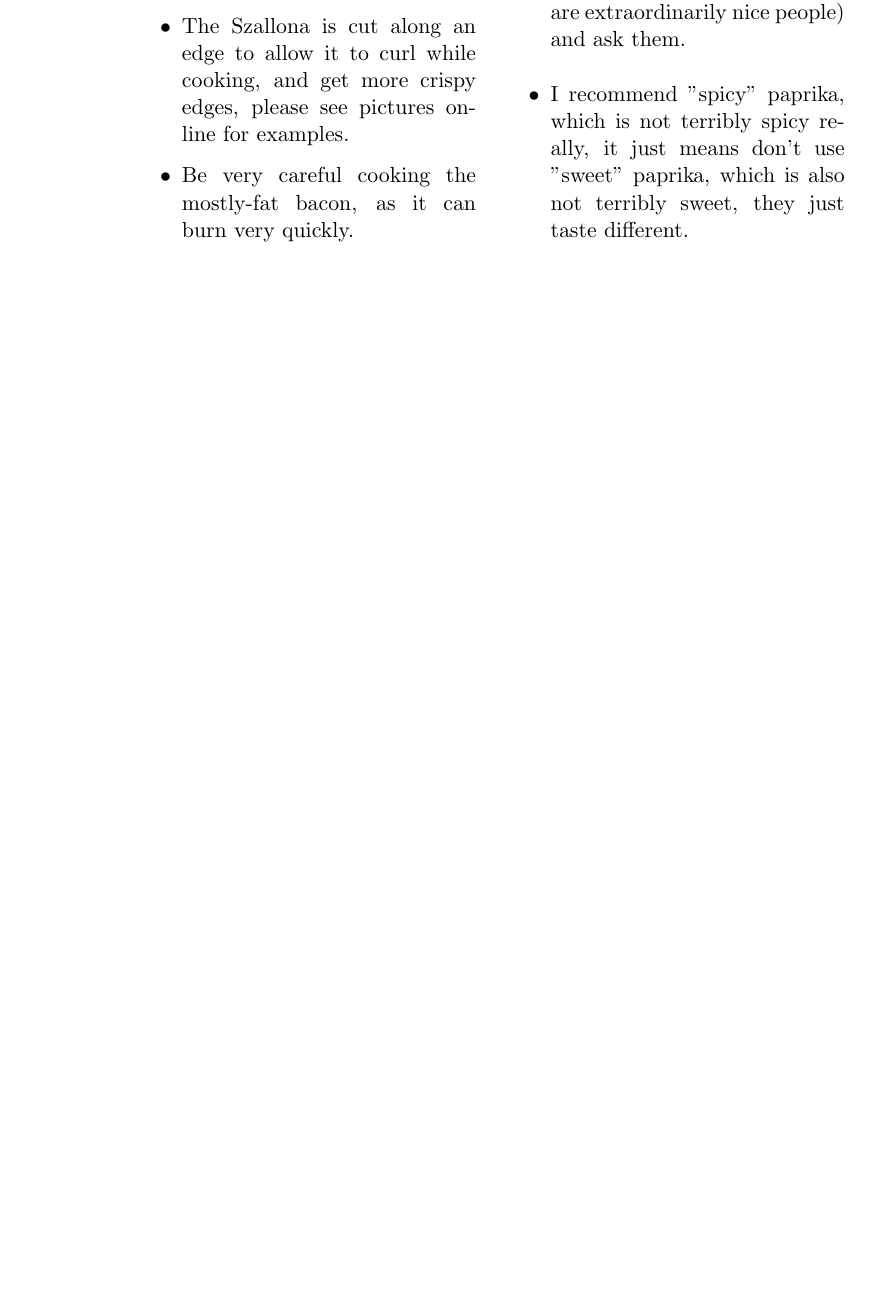
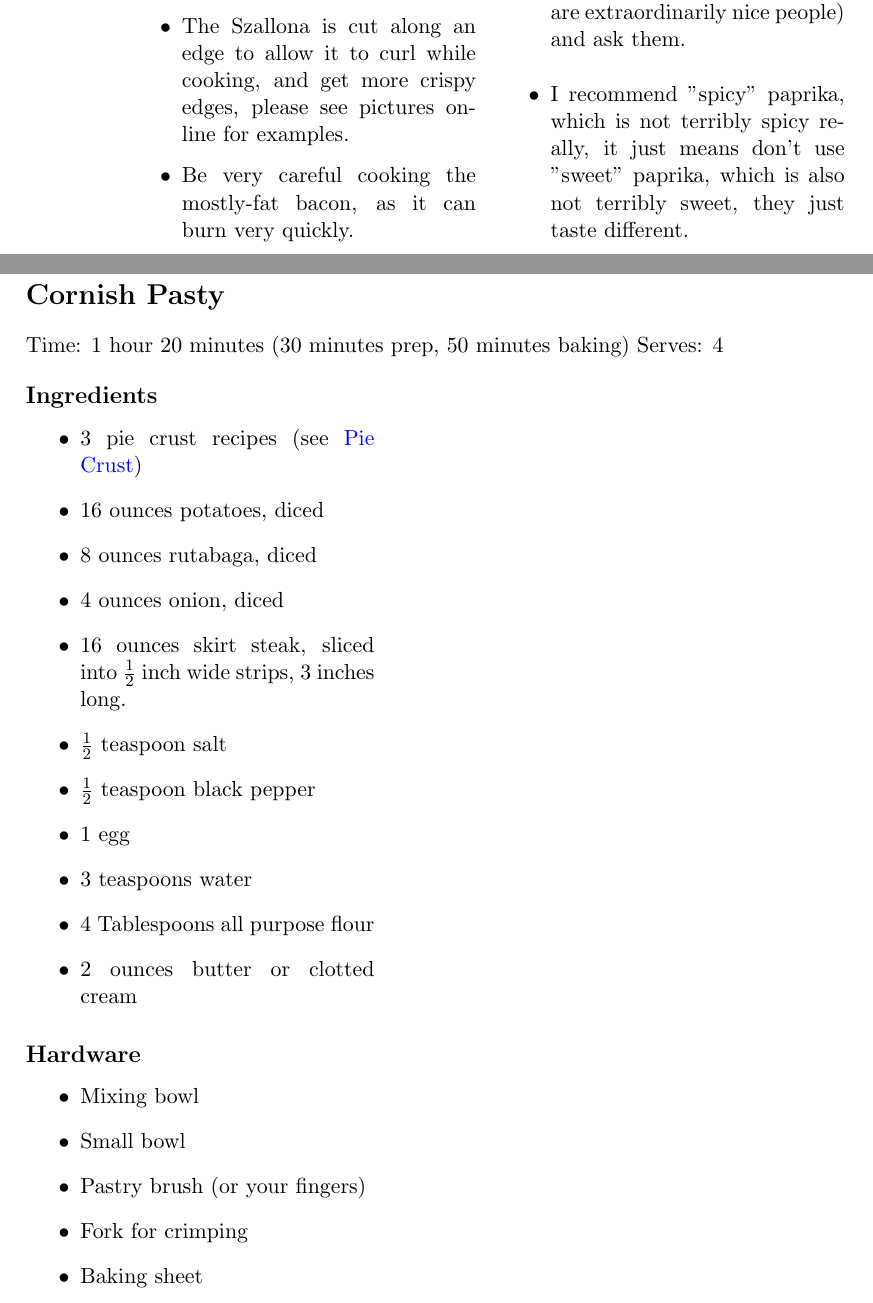
Before and after one commit to calebwatt15/caleb-watt-cookbook, a LaTeX thesis (cookbook.tex, which reads chapters/entrees/cornishPasty.tex): part of page 22 of 157 before the commit and two parts of pages 22 and 23 of 159 after it, the two joined at a grey line, cut so that both start at the same text, the shorter picture padded with empty space. The pictures show the PDF file cookbook.pdf that the author committed with the source.

Commit message:
Added Cornish Pasty recipe

```diff
--- /dev/null
+++ b/chapters/entrees/cornishPasty.tex
@@ -0,0 +1,29 @@
+\section{Cornish Pasty}
+\label{cornishPasty}
+\setcounter{secnumdepth}{0}
+Time: 1 hour 20 minutes (30 minutes prep, 50 minutes baking)
+Serves: 4
+
+\begin{multicols}{2}
+\subsection*{Ingredients}
+\begin{itemize}
+    \item 3 pie crust recipes (see \nameref{pieCrust})
+    \item 16 ounces potatoes, diced
+    \item 8 ounces rutabaga, diced
+    \item 4 ounces onion, diced
+    \item 16 ounces skirt steak, sliced into \( \frac{1}{2} \) inch wide strips, 3 inches long.
+    \item \( \frac{1}{2} \) teaspoon salt
+    \item \( \frac{1}{2} \) teaspoon black pepper
+    \item 1 egg
+    \item 3 teaspoons water
+    \item 4 Tablespoons all purpose flour
+    \item 2 ounces butter or clotted cream
+\end{itemize}
+
+\subsection*{Hardware}
+\begin{itemize}
+    \item Mixing bowl
+    \item Small bowl
+    \item Pastry brush (or your fingers)
+    \item Fork for crimping
+    \item Baking sheet
```
Also changed, not shown: chapters/entrees/entrees.tex (+1 -0 lines), README.md, cookbook.pdf, chapters/entrees/cornishPasty.tex (33 more changed lines).
